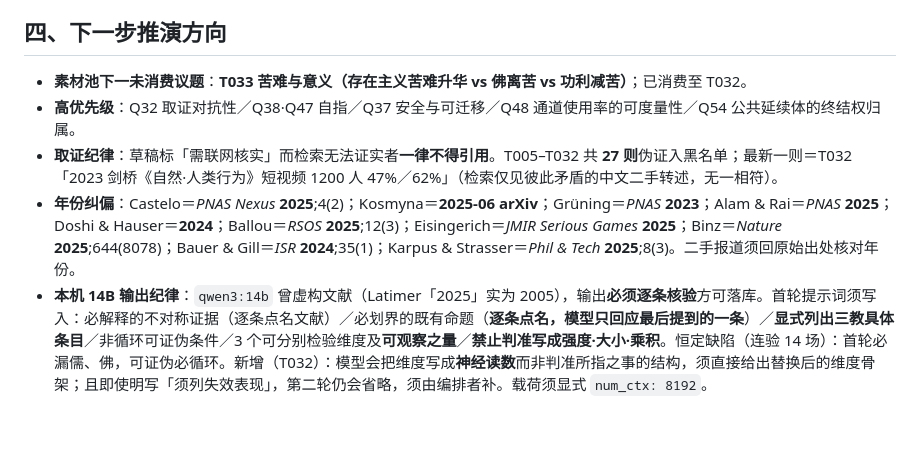
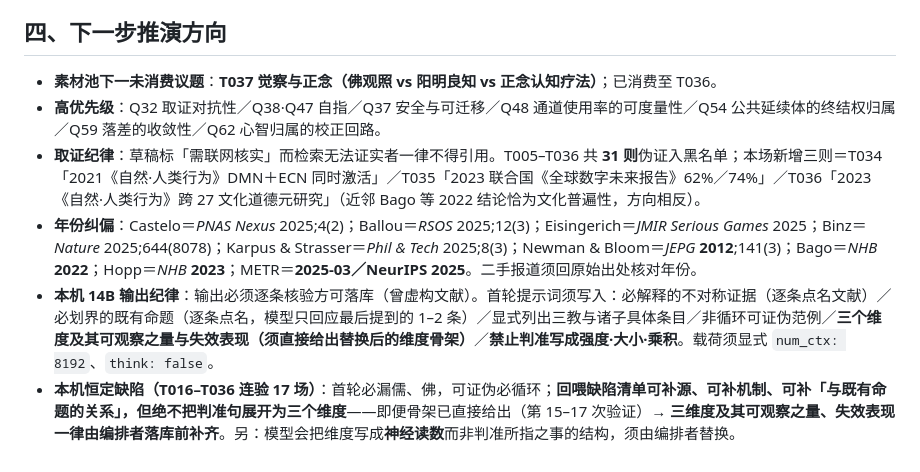
Before and after one commit to juesizhe/juesizhe, a Markdown page: PHILOSOPHY_SUMMARY.md, the part around one of its changes. GitHub-like rendering; blank space fills up the shorter version.

Commit message:
sync 2026-10-17: keep local authoritative version of PHILOSOPHY_SUMMARY.md

```diff
--- a/PHILOSOPHY_SUMMARY.md
+++ b/PHILOSOPHY_SUMMARY.md
@@ -40,8 +37,9 @@
 
 ## 四、下一步推演方向
 
-- **素材池下一未消费议题**：**T033 苦难与意义（存在主义苦难升华 vs 佛离苦 vs 功利减苦）**；已消费至 T032。
-- **高优先级**：Q32 取证对抗性／Q38·Q47 自指／Q37 安全与可迁移／Q48 通道使用率的可度量性／Q54 公共延续体的终结权归属。
-- **取证纪律**：草稿标「需联网核实」而检索无法证实者**一律不得引用**。T005–T032 共 **27 则**伪证入黑名单；最新一则＝T032「2023 剑桥《自然·人类行为》短视频 1200 人 47%／62%」（检索仅见彼此矛盾的中文二手转述，无一相符）。
-- **年份纠偏**：Castelo＝*PNAS Nexus* **2025**;4(2)；Kosmyna＝**2025-06 arXiv**；Grüning＝*PNAS* **2023**；Alam & Rai＝*PNAS* **2025**；Doshi & Hauser＝**2024**；Ballou＝*RSOS* **2025**;12(3)；Eisingerich＝*JMIR Serious Games* **2025**；Binz＝*Nature* **2025**;644(8078)；Bauer & Gill＝*ISR* **2024**;35(1)；Karpus & Strasser＝*Phil & Tech* **2025**;8(3)。二手报道须回原始出处核对年份。
-- **本机 14B 输出纪律**：`qwen3:14b` 曾虚构文献（Latimer「2025」实为 2005），输出**必须逐条核验**方可落库。首轮提示词须写入：必解释的不对称证据（逐条点名文献）／必划界的既有命题（**逐条点名，模型只回应最后提到的一条**）／**显式列出三教具体条目**／非循环可证伪条件／3 个可分别检验维度及**可观察之量**／**禁止判准写成强度·大小·乘积**。恒定缺陷（连验 14 场）：首轮必漏儒、佛，可证伪必循环。新增（T032）：模型会把维度写成**神经读数**而非判准所指之事的结构，须直接给出替换后的维度骨架；且即使明写「须列失效表现」，第二轮仍会省略，须由编排者补。载荷须显式 `num_ctx: 8192`。
+- **素材池下一未消费议题**：**T037 觉察与正念（佛观照 vs 阳明良知 vs 正念认知疗法）**；已消费至 T036。
+- **高优先级**：Q32 取证对抗性／Q38·Q47 自指／Q37 安全与可迁移／Q48 通道使用率的可度量性／Q54 公共延续体的终结权归属／Q59 落差的收敛性／Q62 心智归属的校正回路。
+- **取证纪律**：草稿标「需联网核实」而检索无法证实者一律不得引用。T005–T036 共 **31 则**伪证入黑名单；本场新增三则＝T034「2021《自然·人类行为》DMN＋ECN 同时激活」／T035「2023 联合国《全球数字未来报告》62%／74%」／T036「2023《自然·人类行为》跨 27 文化道德元研究」（近邻 Bago 等 2022 结论恰为文化普遍性，方向相反）。
+- **年份纠偏**：Castelo＝*PNAS Nexus* 2025;4(2)；Ballou＝*RSOS* 2025;12(3)；Eisingerich＝*JMIR Serious Games* 2025；Binz＝*Nature* 2025;644(8078)；Karpus & Strasser＝*Phil & Tech* 2025;8(3)；Newman & Bloom＝*JEPG* **2012**;141(3)；Bago＝*NHB* **2022**；Hopp＝*NHB* **2023**；METR＝**2025-03／NeurIPS 2025**。二手报道须回原始出处核对年份。
+- **本机 14B 输出纪律**：输出必须逐条核验方可落库（曾虚构文献）。首轮提示词须写入：必解释的不对称证据（逐条点名文献）／必划界的既有命题（逐条点名，模型只回应最后提到的 1–2 条）／显式列出三教与诸子具体条目／非循环可证伪范例／**三个维度及其可观察之量与失效表现（须直接给出替换后的维度骨架）**／**禁止判准写成强度·大小·乘积**。载荷须显式 `num_ctx: 8192`、`think: false`。
+- **本机恒定缺陷（T016–T036 连验 17 场）**：首轮必漏儒、佛，可证伪必循环；**回喂缺陷清单可补源、可补机制、可补「与既有命题的关系」，但绝不把判准句展开为三个维度**——即便骨架已直接给出（第 15–17 次验证）→ **三维度及其可观察之量、失效表现一律由编排者落库前补齐**。另：模型会把维度写成**神经读数**而非判准所指之事的结构，须由编排者替换。
```
Also changed, not shown: other parts of PHILOSOPHY_SUMMARY.md (+20 -23 lines).
